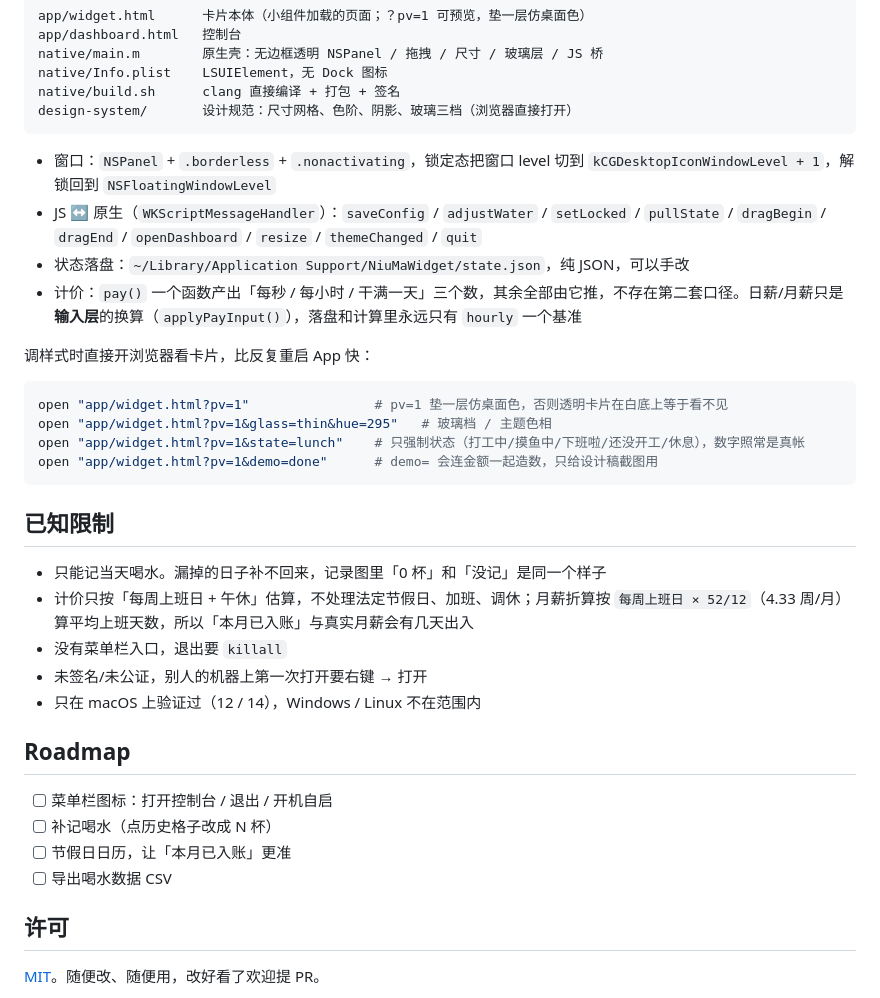
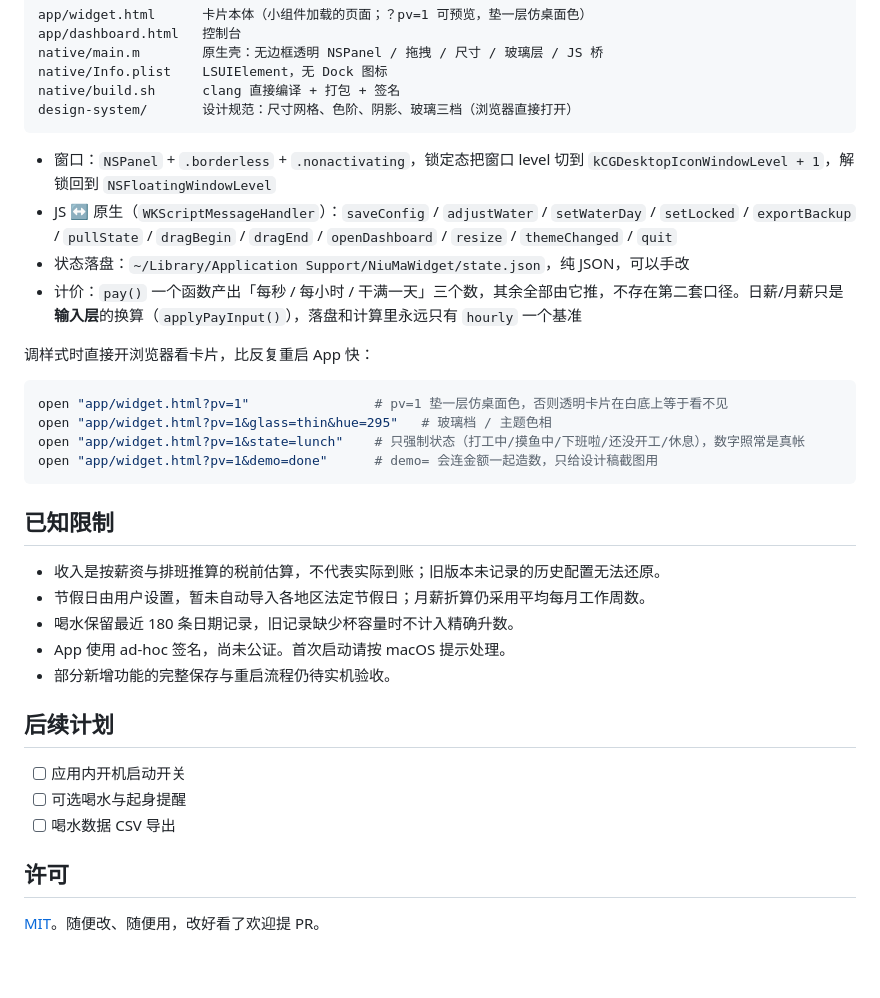
Before and after one commit to TheaXin/earnings-widget, a Markdown page: README.md, the part around one of its changes. Rendered like a GitHub page; blank space fills up the shorter version.

````diff
--- a/README.md
+++ b/README.md
@@ -108,7 +119,7 @@ design-system/       设计规范：尺寸网格、色阶、阴影、玻璃三
 ```
 
 - 窗口：`NSPanel` + `.borderless` + `.nonactivating`，锁定态把窗口 level 切到 `kCGDesktopIconWindowLevel + 1`，解锁回到 `NSFloatingWindowLevel`
-- JS ↔ 原生（`WKScriptMessageHandler`）：`saveConfig` / `adjustWater` / `setLocked` / `pullState` / `dragBegin` / `dragEnd` / `openDashboard` / `resize` / `themeChanged` / `quit`
+- JS ↔ 原生（`WKScriptMessageHandler`）：`saveConfig` / `adjustWater` / `setWaterDay` / `setLocked` / `exportBackup` / `pullState` / `dragBegin` / `dragEnd` / `openDashboard` / `resize` / `themeChanged` / `quit`
 - 状态落盘：`~/Library/Application Support/NiuMaWidget/state.json`，纯 JSON，可以手改
 - 计价：`pay()` 一个函数产出「每秒 / 每小时 / 干满一天」三个数，其余全部由它推，不存在第二套口径。日薪/月薪只是**输入层**的换算（`applyPayInput()`），落盘和计算里永远只有 `hourly` 一个基准
 
@@ -124,18 +135,17 @@ open "app/widget.html?pv=1&demo=done"      # demo= 会连金额一起造数，
 
 ## 已知限制
 
-- 只能记当天喝水。漏掉的日子补不回来，记录图里「0 杯」和「没记」是同一个样子
-- 计价只按「每周上班日 + 午休」估算，不处理法定节假日、加班、调休；月薪折算按 `每周上班日 × 52/12`（4.33 周/月）算平均上班天数，所以「本月已入账」与真实月薪会有几天出入
-- 没有菜单栏入口，退出要 `killall`
-- 未签名/未公证，别人的机器上第一次打开要右键 → 打开
-- 只在 macOS 上验证过（12 / 14），Windows / Linux 不在范围内
+- 收入是按薪资与排班推算的税前估算，不代表实际到账；旧版本未记录的历史配置无法还原。
+- 节假日由用户设置，暂未自动导入各地区法定节假日；月薪折算仍采用平均每月工作周数。
+- 喝水保留最近 180 条日期记录，旧记录缺少杯容量时不计入精确升数。
+- App 使用 ad-hoc 签名，尚未公证。首次启动请按 macOS 提示处理。
+- 部分新增功能的完整保存与重启流程仍待实机验收。
 
-## Roadmap
+## 后续计划
 
-- [ ] 菜单栏图标：打开控制台 / 退出 / 开机自启
-- [ ] 补记喝水（点历史格子改成 N 杯）
-- [ ] 节假日日历，让「本月已入账」更准
-- [ ] 导出喝水数据 CSV
+- [ ] 应用内开机启动开关
+- [ ] 可选喝水与起身提醒
+- [ ] 喝水数据 CSV 导出
 
 ## 许可
 
````
Also changed, not shown: other parts of README.md (+19 -8 lines), docs/dashboard-light.png.
